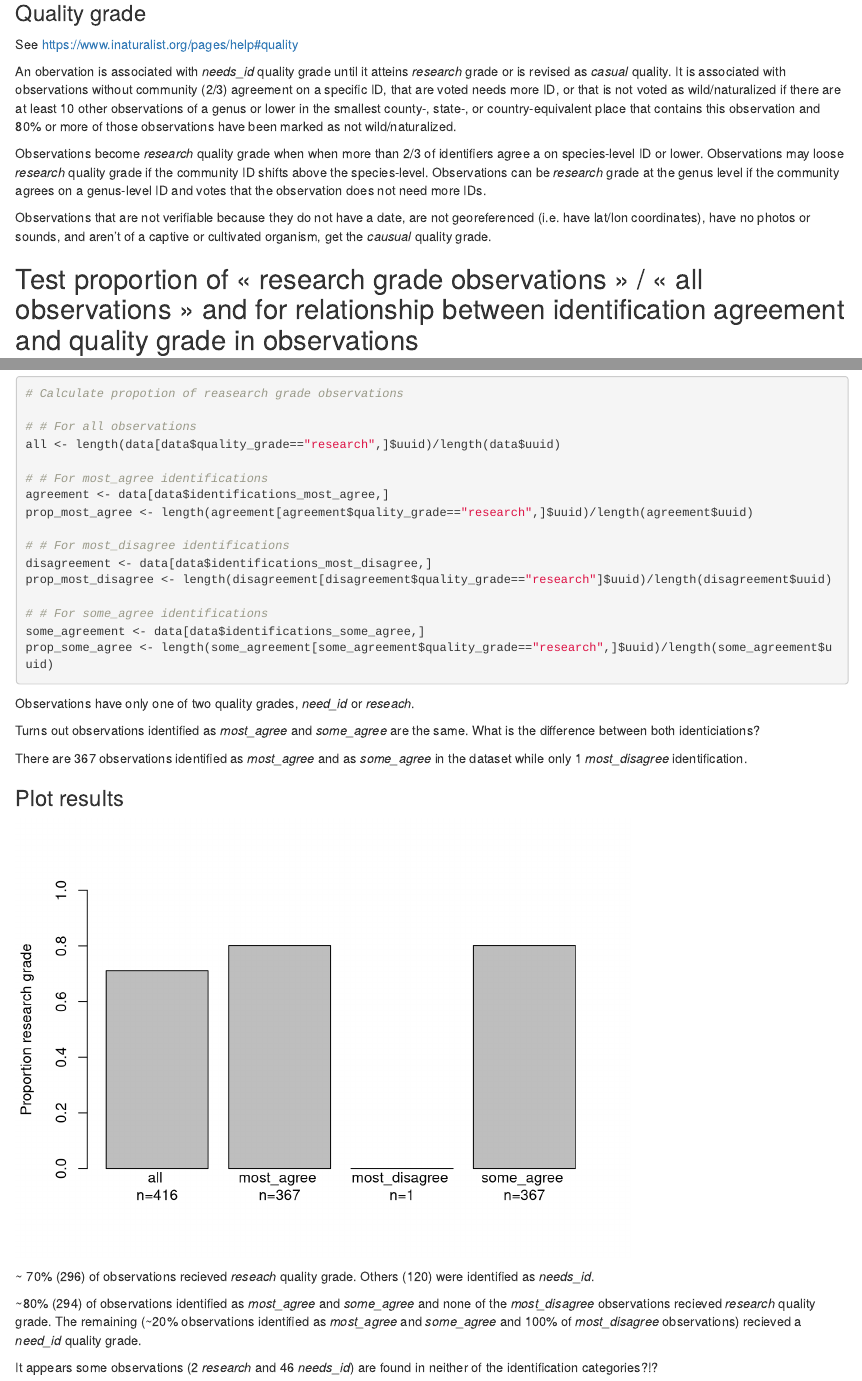
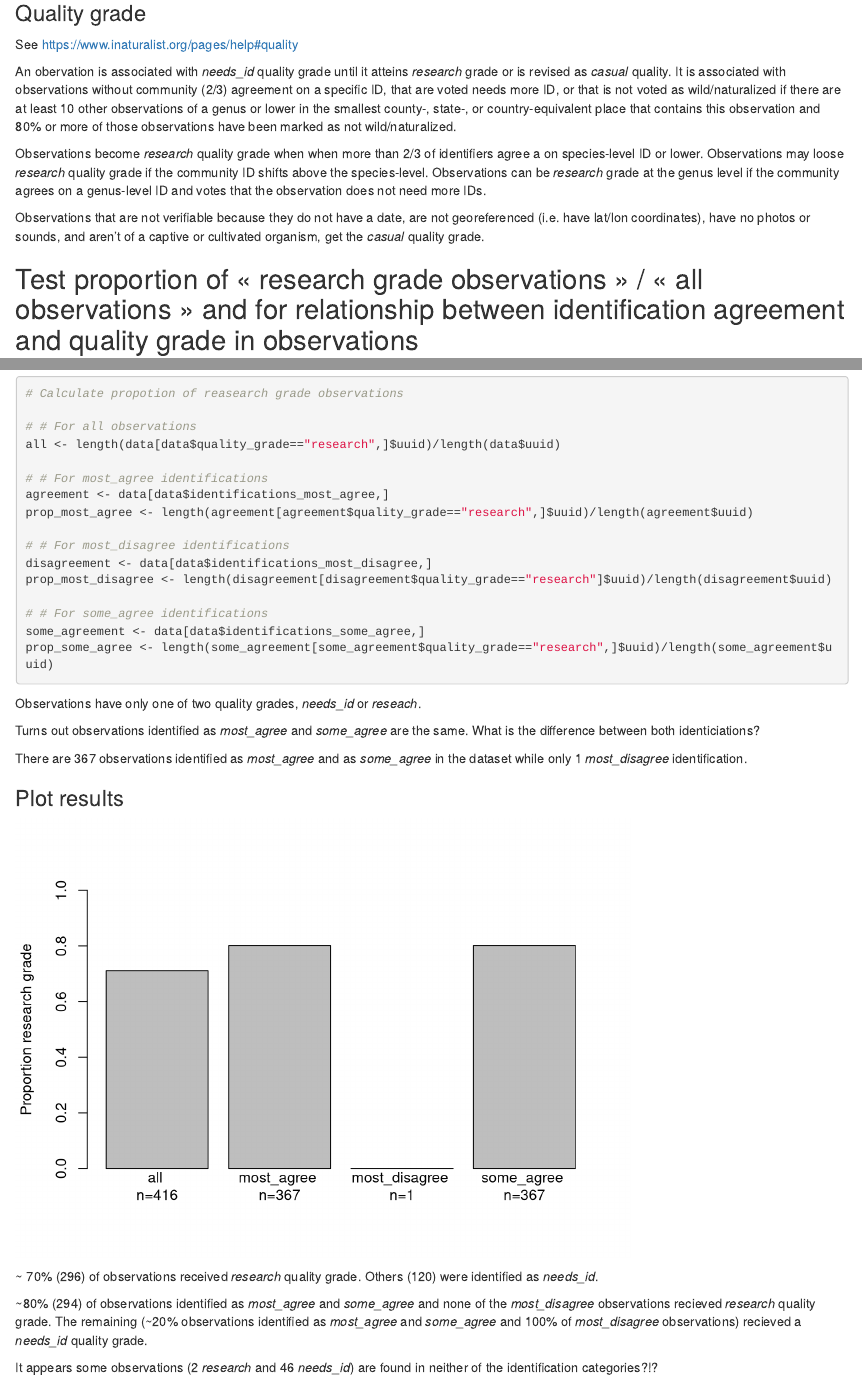
Before and after one commit to DataDrivenEcologicalSynthesis/MostMisidentifiedSpecies, an R Markdown document (scripts/data_exploration.Rmd): the page in a window 1100 px wide, from 4420 px down, and a second part further down, joined at a grey line. Rendered offline with R 4.5, knitr and Pandoc, with nearby package versions.

Commit message:
Correct typos

````diff
--- a/scripts/data_exploration.Rmd
+++ b/scripts/data_exploration.Rmd
@@ -111,12 +111,12 @@ An obervation is associated with *needs_id* quality grade until it atteins *rese
 
 Observations become *research* quality grade when when more than 2/3 of identifiers agree a on species-level ID or lower. Observations may loose *research* quality grade if the community ID shifts above the species-level. Observations can be *research* grade at the genus level if the community agrees on a genus-level ID and votes that the observation does not need more IDs.
 
-Observations that are not verifiable because they do not have a date, are not georeferenced (i.e. have lat/lon coordinates), have no photos or sounds, and aren't of a captive or cultivated organism, get the *causual* quality grade.
+Observations that are not verifiable because they do not have a date, are not georeferenced (i.e. have lat/lon coordinates), have no photos or sounds, and aren't of a captive or cultivated organism, get the *casual* quality grade.
 
 
 ## Test proportion of « research grade observations » / « all observations » and for relationship between identification agreement and quality grade in observations
 
-```{r quality grade vs. dentification agreement}
+```{r quality grade vs. identification agreement}
 
 # How many possible identification grades?
 unique(data$quality_grade)
@@ -145,7 +145,7 @@ prop_some_agree <- length(some_agreement[some_agreement$quality_grade=="research
 
 ```
 
-Observations have only one of two quality grades, *need_id* or *reseach*.
+Observations have only one of two quality grades, *needs_id* or *reseach*.
 
 Turns out observations identified as *most_agree* and *some_agree* are the same. What is the difference between both identiciations?
 
@@ -162,9 +162,9 @@ barplot(y, names.arg = c("all \nn=416", "most_agree \nn=367","most_disagree \nn=
 ```
 
 
-~ 70% (296) of observations recieved *reseach* quality grade. Others (120) were identified as *needs_id*.
+~ 70% (296) of observations received *research* quality grade. Others (120) were identified as *needs_id*.
 
- ~80% (294) of observations identified as *most_agree* and *some_agree* and none of the *most_disagree* observations recieved *research* quality grade. The remaining (~20% observations identified as *most_agree* and *some_agree* and 100% of *most_disagree* observations) recieved a *need_id* quality grade.
+ ~80% (294) of observations identified as *most_agree* and *some_agree* and none of the *most_disagree* observations recieved *research* quality grade. The remaining (~20% observations identified as *most_agree* and *some_agree* and 100% of *most_disagree* observations) recieved a *needs_id* quality grade.
 
 It appears some observations (2 *research* and 46 *needs_id*) are found in neither of the identification categories?!?
 
````
